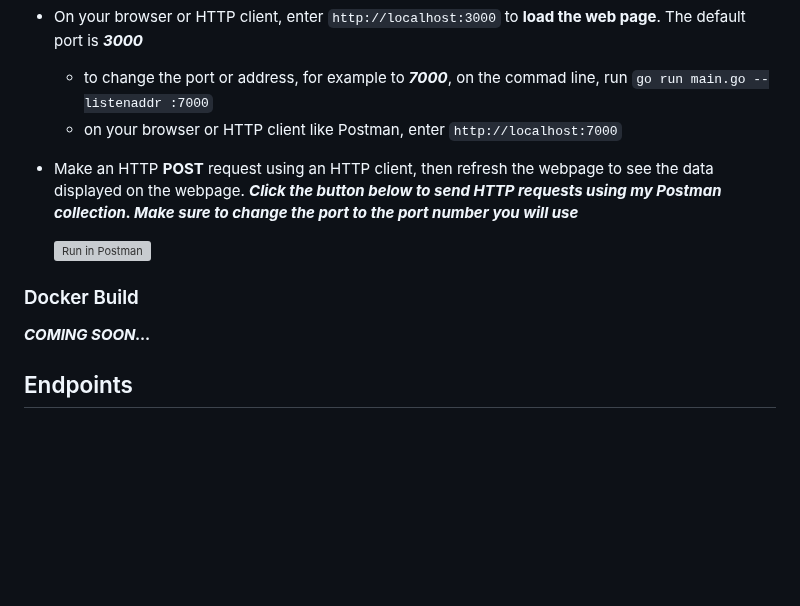
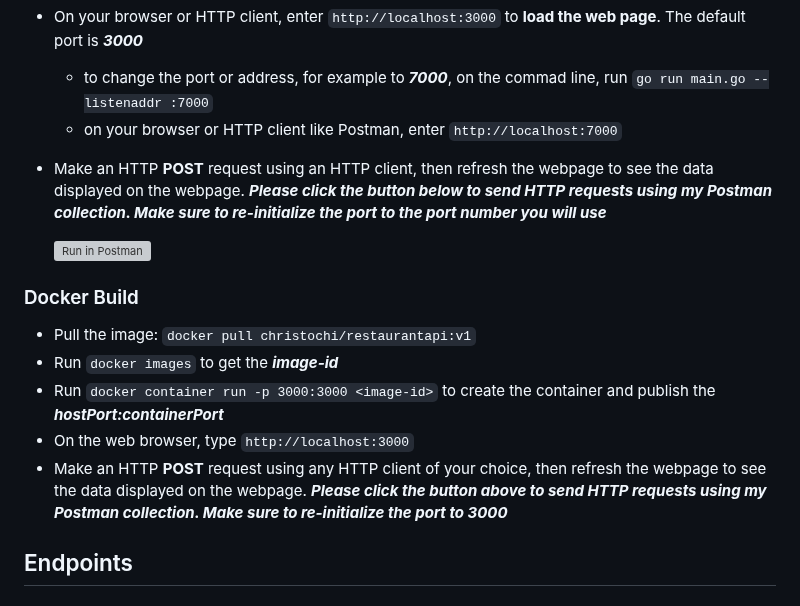
Before and after one commit to Christochi/RestaurantAPI, a Markdown page: README.md, the part around the change. Rendered like a GitHub page; blank space fills up the shorter version; grey boxes are pictures that could not be loaded.

Commit message:
instructions for docker build

```diff
--- a/README.md
+++ b/README.md
@@ -18,12 +18,16 @@ There are 2 ways to run this project: `cloning the project` and `docker build`
 - On your browser or HTTP client, enter `http://localhost:3000` to **load the web page**. The default port is ***3000***
     - to change the port or address, for example to ***7000***, on the commad line, run `go run main.go --listenaddr :7000`
     - on your browser or HTTP client like Postman, enter `http://localhost:7000`
-- Make an HTTP **POST** request using an HTTP client, then refresh the webpage to see the data displayed on the webpage. ***Click the button below to send HTTP requests using my Postman collection. Make sure to change the port to the port number you will use***
+- Make an HTTP **POST** request using an HTTP client, then refresh the webpage to see the data displayed on the webpage. ***Please click the button below to send HTTP requests using my Postman collection. Make sure to re-initialize the port to the port number you will use***
 
     [![Run in Postman](https://run.pstmn.io/button.svg)](https://app.getpostman.com/run-collection/25499133-d07cee34-4e11-4ae7-ad33-643cd9a6e3b5?action=collection%2Ffork&source=rip_markdown&collection-url=entityId%3D25499133-d07cee34-4e11-4ae7-ad33-643cd9a6e3b5%26entityType%3Dcollection%26workspaceId%3D6089f5e4-d1b8-4a4c-ba19-c5bec8f7facc)
 
 ### Docker Build
-***COMING SOON...***
+- Pull the image: `docker pull christochi/restaurantapi:v1`
+- Run `docker images` to get the ***image-id***
+- Run `docker container run -p 3000:3000 <image-id>` to create the container and publish the ***hostPort:containerPort***
+- On the web browser, type `http://localhost:3000`
+- Make an HTTP **POST** request using any HTTP client of your choice, then refresh the webpage to see the data displayed on the webpage. ***Please click the button above to send HTTP requests using my Postman collection. Make sure to re-initialize the port to 3000***
 
 ## Endpoints
 ### Menu
```
